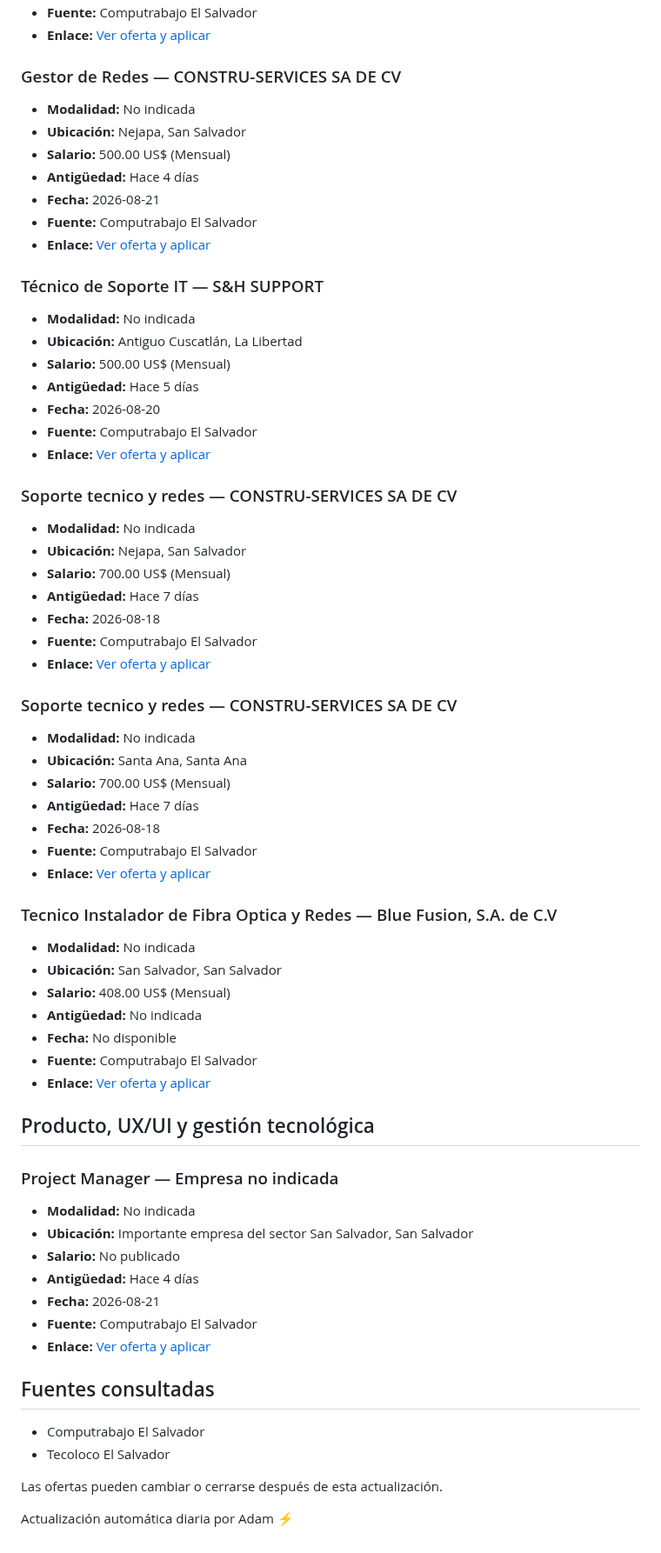
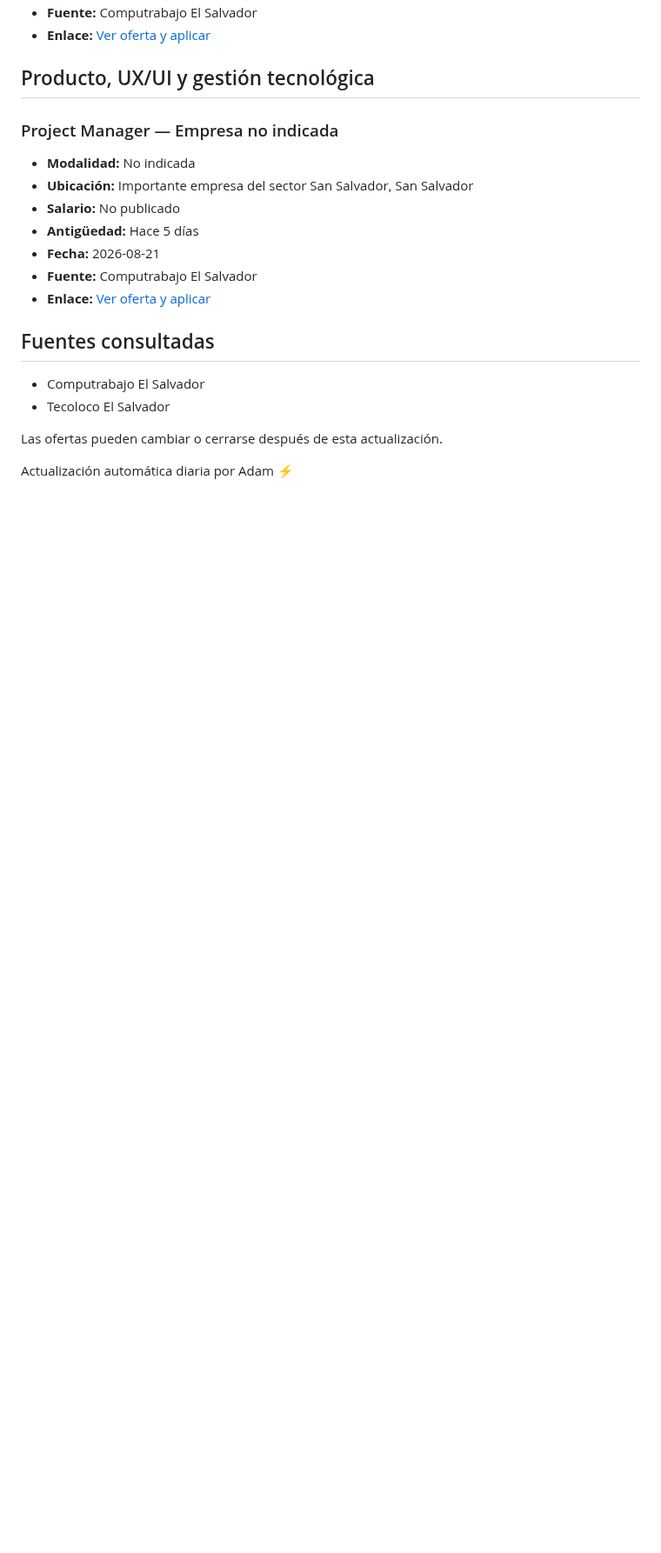
Before and after one commit to cookiemedal/sv-tech-jobs, a Markdown page: README.md, the part around one of its changes. Shown at 87% size. Drawn GitHub-style; blank space fills up the shorter version.

```diff
--- a/README.md
+++ b/README.md
@@ -444,55 +464,5 @@ Vacantes activas verificadas: **49**
 - **Fuente:** Computrabajo El Salvador
 - **Enlace:** [Ver oferta y aplicar](https://sv.computrabajo.com/ofertas-de-trabajo/oferta-de-trabajo-de-ingeniero-de-redes-juniper-san-salvador-en-san-salvador-E0997F1E92D70CD561373E686DCF3405)
-
-### Gestor de Redes — CONSTRU-SERVICES SA DE CV
-
-- **Modalidad:** No indicada
-- **Ubicación:** Nejapa, San Salvador
-- **Salario:** 500.00 US$ (Mensual)
-- **Antigüedad:** Hace 4 días
-- **Fecha:** 2026-08-21
-- **Fuente:** Computrabajo El Salvador
-- **Enlace:** [Ver oferta y aplicar](https://sv.computrabajo.com/ofertas-de-trabajo/oferta-de-trabajo-de-gestor-de-redes-nejapa-en-nejapa-05B138DCBCBF28F461373E686DCF3405)
-
-### Técnico de Soporte IT — S&H SUPPORT
-
-- **Modalidad:** No indicada
-- **Ubicación:** Antiguo Cuscatlán, La Libertad
-- **Salario:** 500.00 US$ (Mensual)
-- **Antigüedad:** Hace 5 días
-- **Fecha:** 2026-08-20
-- **Fuente:** Computrabajo El Salvador
-- **Enlace:** [Ver oferta y aplicar](https://sv.computrabajo.com/ofertas-de-trabajo/oferta-de-trabajo-de-tecnico-de-soporte-it-en-antiguo-cuscatlan-7ACF2CAACD21252E61373E686DCF3405)
-
-### Soporte tecnico y redes — CONSTRU-SERVICES SA DE CV
-
-- **Modalidad:** No indicada
-- **Ubicación:** Nejapa, San Salvador
-- **Salario:** 700.00 US$ (Mensual)
-- **Antigüedad:** Hace 7 días
-- **Fecha:** 2026-08-18
-- **Fuente:** Computrabajo El Salvador
-- **Enlace:** [Ver oferta y aplicar](https://sv.computrabajo.com/ofertas-de-trabajo/oferta-de-trabajo-de-soporte-tecnico-y-redes-nejapa-en-nejapa-B722F44D77A0781861373E686DCF3405)
-
-### Soporte tecnico y redes — CONSTRU-SERVICES SA DE CV
-
-- **Modalidad:** No indicada
-- **Ubicación:** Santa Ana, Santa Ana
-- **Salario:** 700.00 US$ (Mensual)
-- **Antigüedad:** Hace 7 días
-- **Fecha:** 2026-08-18
-- **Fuente:** Computrabajo El Salvador
-- **Enlace:** [Ver oferta y aplicar](https://sv.computrabajo.com/ofertas-de-trabajo/oferta-de-trabajo-de-soporte-tecnico-y-redes-santa-ana-en-santa-ana-2F9D1C1DC638DE9061373E686DCF3405)
-
-### Tecnico Instalador de Fibra Optica y Redes — Blue Fusion, S.A. de C.V
-
-- **Modalidad:** No indicada
-- **Ubicación:** San Salvador, San Salvador
-- **Salario:** 408.00 US$ (Mensual)
-- **Antigüedad:** No indicada
-- **Fecha:** No disponible
-- **Fuente:** Computrabajo El Salvador
-- **Enlace:** [Ver oferta y aplicar](https://sv.computrabajo.com/ofertas-de-trabajo/oferta-de-trabajo-de-tecnico-instalador-de-fibra-optica-y-redes-en-san-salvador-8CE4FDB88CCCD05661373E686DCF3405)
 
 ## Producto, UX/UI y gestión tecnológica
 
@@ -501,7 +471,7 @@ Vacantes activas verificadas: **49**
 - **Modalidad:** No indicada
 - **Ubicación:** Importante empresa del sector San Salvador, San Salvador
 - **Salario:** No publicado
-- **Antigüedad:** Hace 4 días
+- **Antigüedad:** Hace 5 días
 - **Fecha:** 2026-08-21
 - **Fuente:** Computrabajo El Salvador
 - **Enlace:** [Ver oferta y aplicar](https://sv.computrabajo.com/ofertas-de-trabajo/oferta-de-trabajo-de-project-manager-en-san-salvador-E6A894B04D5E1D0161373E686DCF3405)
```
Also changed, not shown: other parts of README.md (+114 -94 lines).
